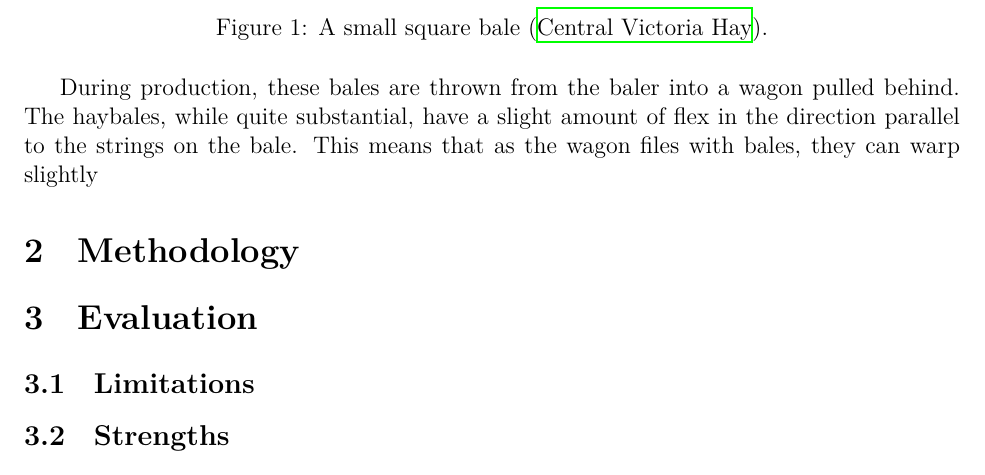
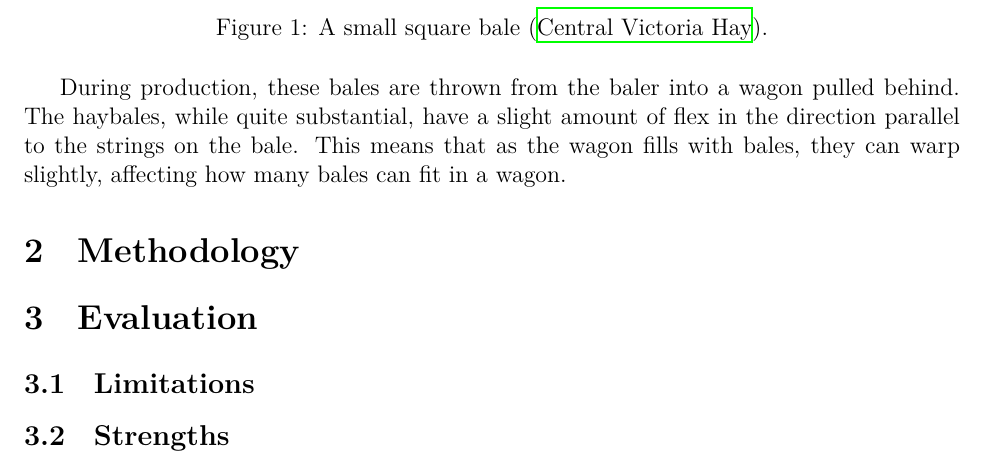
Before and after one commit to Aqawma/math-ia-isak, a LaTeX document (ia_main.tex, which reads introduction.tex): part of page 3 of 4, cut so that both start at the same text. Compiled offline with XeLaTeX.

Commit message:
Auto-commit: changes detected at 2026-11-16 18:46:02

```diff
--- a/introduction.tex
+++ b/introduction.tex
@@ -9,4 +9,4 @@
 	\label{im:haybale}
 \end{figure}
 
-During production, these bales are thrown from the baler into a wagon pulled behind. The haybales, while quite substantial, have a slight amount of flex in the direction parallel to the strings on the bale. This means that as the wagon files with bales, they can warp slightly
+During production, these bales are thrown from the baler into a wagon pulled behind. The haybales, while quite substantial, have a slight amount of flex in the direction parallel to the strings on the bale. This means that as the wagon fills with bales, they can warp slightly, affecting how many bales can fit in a wagon.
```
